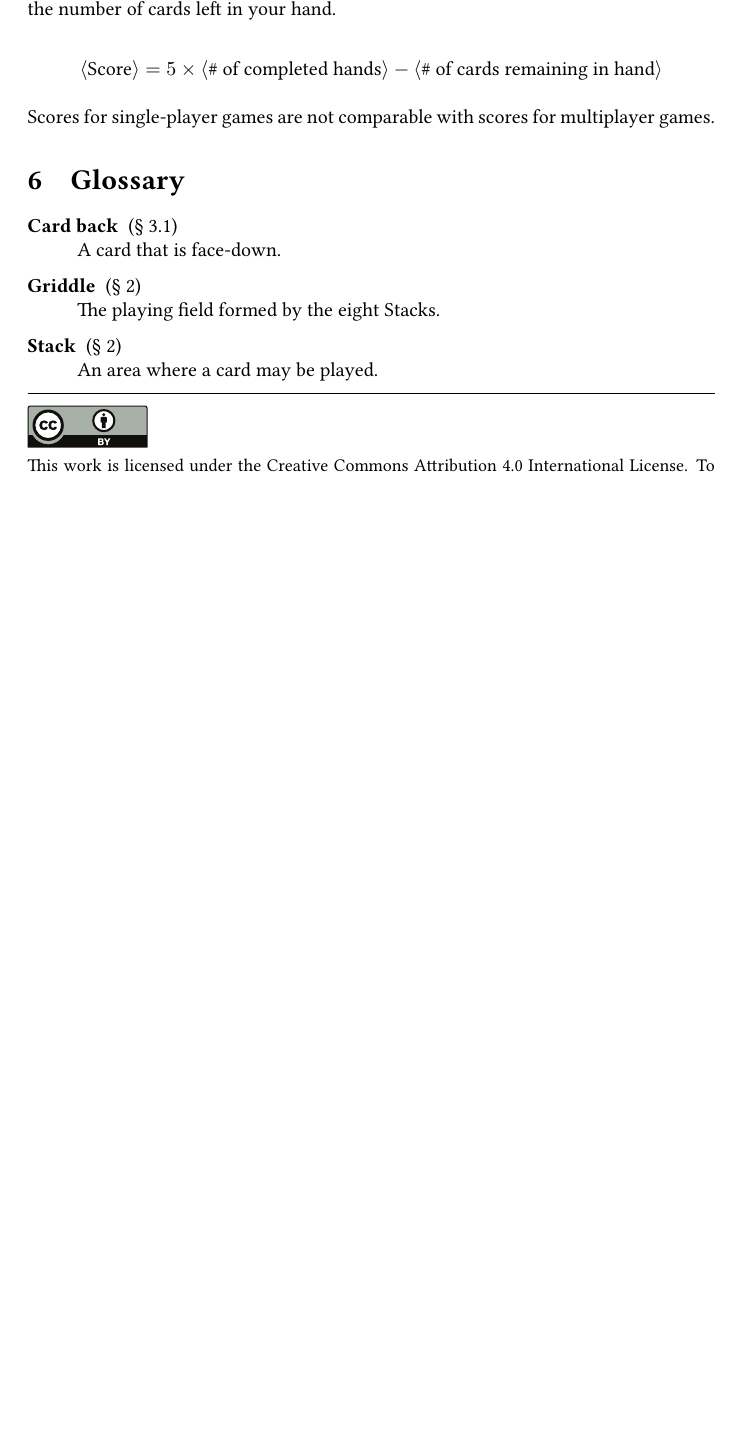
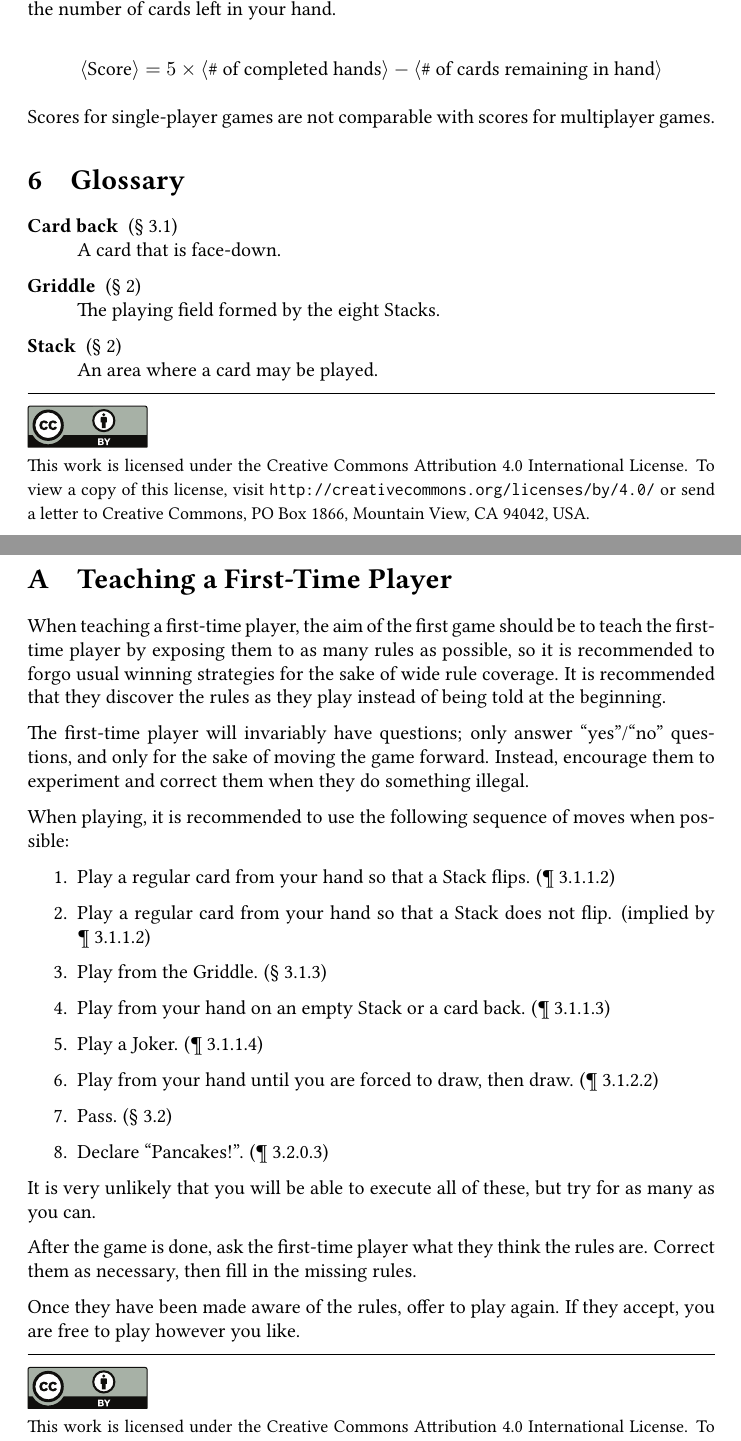
Before and after one commit to jmbtutor/pancakes, a LaTeX document (pancakes.tex): part of page 6 of 6 before the commit and two parts of pages 6 and 7 of 7 after it, the two joined at a grey line, cut so that both start at the same text, the shorter picture padded with empty space. Compiled offline with pdfLaTeX.

Commit message:
Add suggestions for teaching first-timers
The aim of the first game with a first-time player should not be to win,
but to teach the game by exposing the player to as many rules as
possible. The suggested strategy reflects this aim.

```diff
--- a/pancakes.tex
+++ b/pancakes.tex
@@ -188,15 +202,39 @@ Scores for single-player games are not comparable with scores for multiplayer ga
     An area where a card may be played.
 \end{description}
 
-\medskip
-\hrule
+\copyrightfooter
 
-{
-  \small
-  \includegraphics[scale=0.5]{cc-by.eps}\\
-  This work is licensed under the Creative Commons Attribution 4.0
-  International License. To view a copy of this license, visit
-  \url{http://creativecommons.org/licenses/by/4.0/} or send a letter to Creative Commons, PO Box 1866, Mountain View, CA 94042, USA.
-}
+% Number appendices with letters
+\newpage
+\appendix
+\renewcommand{\thesection}{\Alph{section}}
+
+\section{Teaching a First-Time Player}
+\label{appendix:firsttime}
+
+When teaching a first-time player, the aim of the first game should be to teach the first-time player by exposing them to as many rules as possible, so it is recommended to forgo usual winning strategies for the sake of wide rule coverage. It is recommended that they discover the rules as they play instead of being told at the beginning.
+
+The first-time player will invariably have questions; only answer ``yes''/``no'' questions, and only for the sake of moving the game forward. Instead, encourage them to experiment and correct them when they do something illegal.
+
+When playing, it is recommended to use the following sequence of moves when possible:
+
+\begin{enumerate}
+  \item Play a regular card from your hand so that a Stack flips. (\autoref{par:flip})
+  \item Play a regular card from your hand so that a Stack does not flip. (implied by \autoref{par:flip})
+  \item Play from the Griddle. (\autoref{sec:fromstack})
+  \item Play from your hand on an empty Stack or a card back. (\autoref{par:empty})
+  \item Play a Joker. (\autoref{par:joker})
+  \item Play from your hand until you are forced to draw, then draw. (\autoref{par:draw})
+  \item Pass. (\autoref{sec:passing})
+  \item Declare ``Pancakes!''. (\autoref{par:pancakeflip})
+\end{enumerate}
+
+It is very unlikely that you will be able to execute all of these, but try for as many as you can.
+
+After the game is done, ask the first-time player what they think the rules are. Correct them as necessary, then fill in the missing rules.
+
+Once they have been made aware of the rules, offer to play again. If they accept, you are free to play however you like.
+
+\copyrightfooter
 
 \end{document}
```
Also changed, not shown: pancakes.tex (26 more changed lines).
